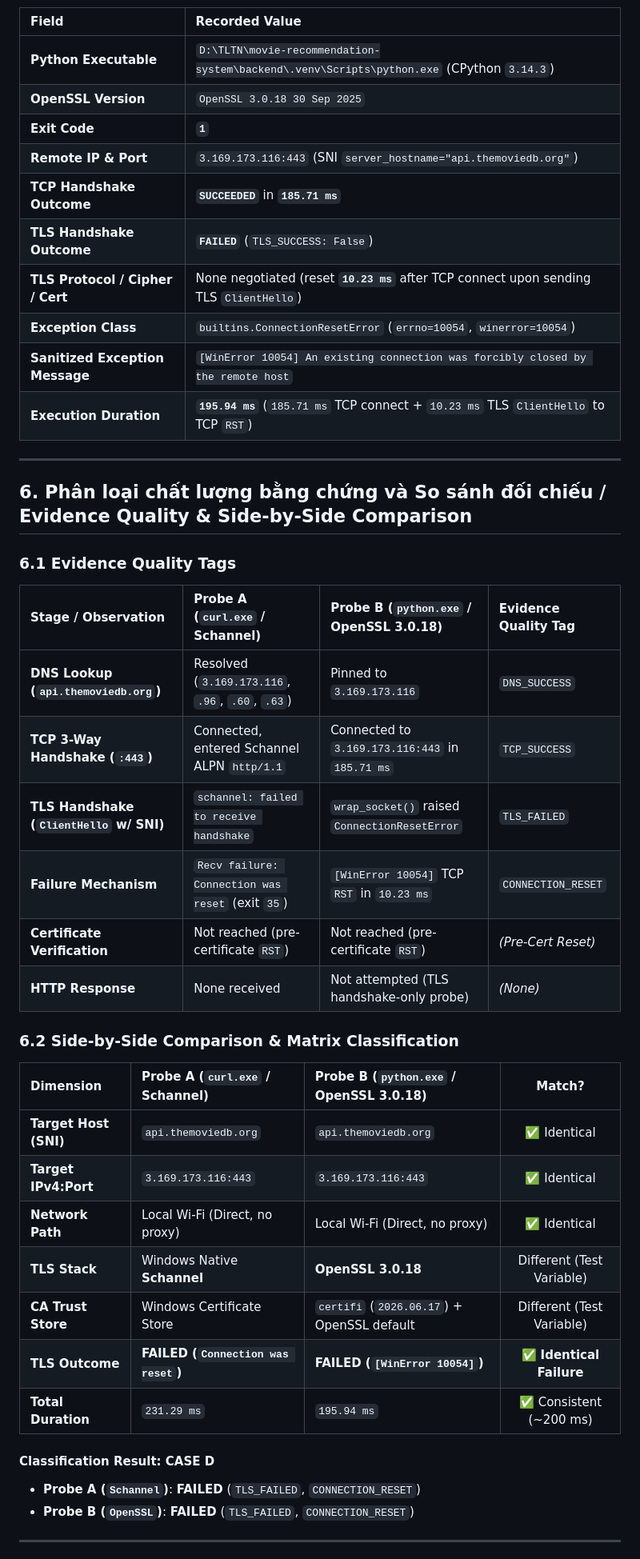
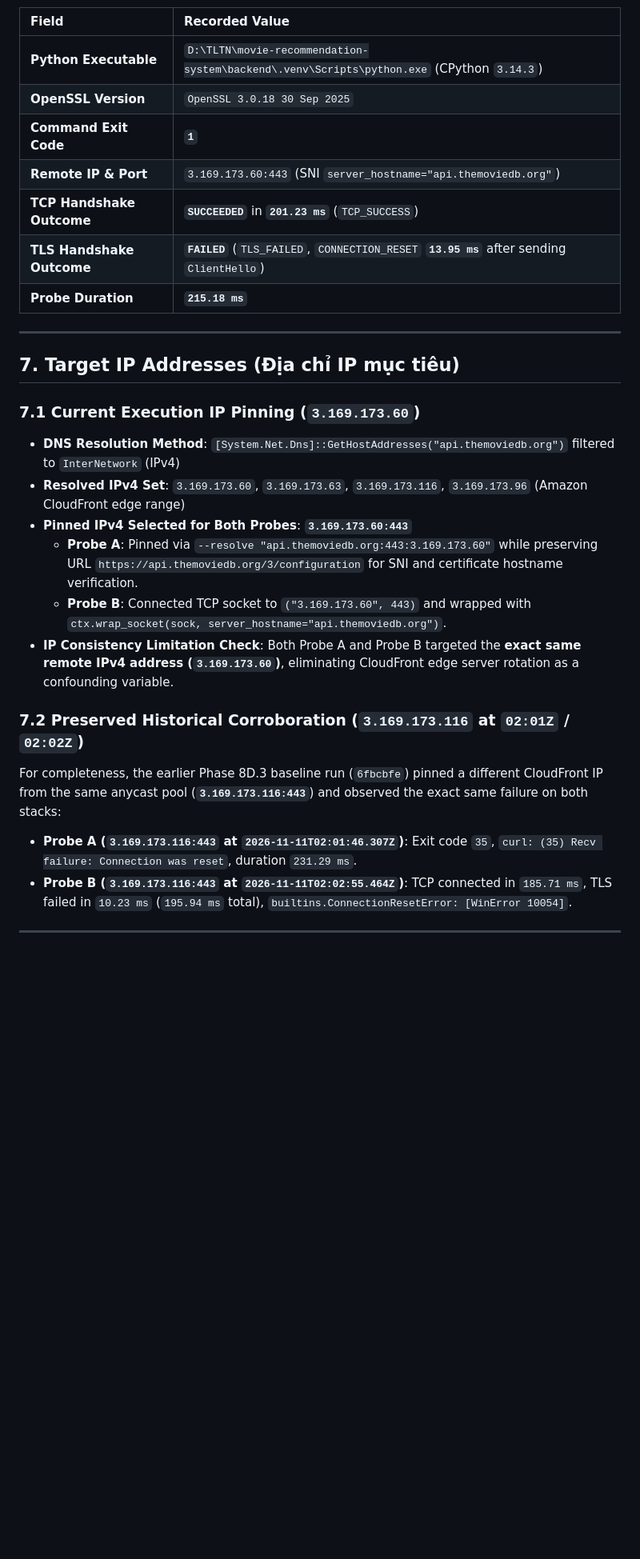
Before and after one commit to DungNgo13/movie-recommendation-system, a Markdown page: docs/audit/PHASE8D3_TLS_PROBE_RESULTS.md, the part around one of its changes. Shown at 80% size. Drawn GitHub-style; blank space fills up the shorter version.

```diff
--- a/docs/audit/PHASE8D3_TLS_PROBE_RESULTS.md
+++ b/docs/audit/PHASE8D3_TLS_PROBE_RESULTS.md
@@ -174,45 +208,30 @@ EXIT_CODE: 1
 | :--- | :--- |
 | **Python Executable** | `D:\TLTN\movie-recommendation-system\backend\.venv\Scripts\python.exe` (CPython `3.14.3`) |
 | **OpenSSL Version** | `OpenSSL 3.0.18 30 Sep 2025` |
-| **Exit Code** | **`1`** |
-| **Remote IP & Port** | `3.169.173.116:443` (SNI `server_hostname="api.themoviedb.org"`) |
-| **TCP Handshake Outcome** | **`SUCCEEDED`** in **`185.71 ms`** |
-| **TLS Handshake Outcome** | **`FAILED`** (`TLS_SUCCESS: False`) |
-| **TLS Protocol / Cipher / Cert** | None negotiated (reset **`10.23 ms`** after TCP connect upon sending TLS `ClientHello`) |
-| **Exception Class** | `builtins.ConnectionResetError` (`errno=10054`, `winerror=10054`) |
-| **Sanitized Exception Message** | `[WinError 10054] An existing connection was forcibly closed by the remote host` |
-| **Execution Duration** | **`195.94 ms`** (`185.71 ms` TCP connect + `10.23 ms` TLS `ClientHello` to TCP `RST`) |
+| **Command Exit Code** | **`1`** |
+| **Remote IP & Port** | `3.169.173.60:443` (SNI `server_hostname="api.themoviedb.org"`) |
+| **TCP Handshake Outcome** | **`SUCCEEDED`** in **`201.23 ms`** (`TCP_SUCCESS`) |
+| **TLS Handshake Outcome** | **`FAILED`** (`TLS_FAILED`, `CONNECTION_RESET` **`13.95 ms`** after sending `ClientHello`) |
+| **Probe Duration** | **`215.18 ms`** |
 
 ---
 
-## 6. Phân loại chất lượng bằng chứng và So sánh đối chiếu / Evidence Quality & Side-by-Side Comparison
+## 7. Target IP Addresses (Địa chỉ IP mục tiêu)
 
-### 6.1 Evidence Quality Tags
+### 7.1 Current Execution IP Pinning (`3.169.173.60`)
 
-| Stage / Observation | Probe A (`curl.exe` / Schannel) | Probe B (`python.exe` / OpenSSL 3.0.18) | Evidence Quality Tag |
-| :--- | :--- | :--- | :--- |
-| **DNS Lookup (`api.themoviedb.org`)** | Resolved (`3.169.173.116`, `.96`, `.60`, `.63`) | Pinned to `3.169.173.116` | `DNS_SUCCESS` |
-| **TCP 3-Way Handshake (`:443`)** | Connected, entered Schannel ALPN `http/1.1` | Connected to `3.169.173.116:443` in `185.71 ms` | `TCP_SUCCESS` |
-| **TLS Handshake (`ClientHello` w/ SNI)** | `schannel: failed to receive handshake` | `wrap_socket()` raised `ConnectionResetError` | `TLS_FAILED` |
-| **Failure Mechanism** | `Recv failure: Connection was reset` (exit `35`) | `[WinError 10054]` TCP `RST` in `10.23 ms` | `CONNECTION_RESET` |
-| **Certificate Verification** | Not reached (pre-certificate `RST`) | Not reached (pre-certificate `RST`) | *(Pre-Cert Reset)* |
-| **HTTP Response** | None received | Not attempted (TLS handshake-only probe) | *(None)* |
+- **DNS Resolution Method**: `[System.Net.Dns]::GetHostAddresses("api.themoviedb.org")` filtered to `InterNetwork` (IPv4)
+- **Resolved IPv4 Set**: `3.169.173.60`, `3.169.173.63`, `3.169.173.116`, `3.169.173.96` (Amazon CloudFront edge range)
+- **Pinned IPv4 Selected for Both Probes**: **`3.169.173.60:443`**
+  - **Probe A**: Pinned via `--resolve "api.themoviedb.org:443:3.169.173.60"` while preserving URL `https://api.themoviedb.org/3/configuration` for SNI and certificate hostname verification.
+  - **Probe B**: Connected TCP socket to `("3.169.173.60", 443)` and wrapped with `ctx.wrap_socket(sock, server_hostname="api.themoviedb.org")`.
+- **IP Consistency Limitation Check**: Both Probe A and Probe B targeted the **exact same remote IPv4 address (`3.169.173.60`)**, eliminating CloudFront edge server rotation as a confounding variable.
 
-### 6.2 Side-by-Side Comparison & Matrix Classification
+### 7.2 Preserved Historical Corroboration (`3.169.173.116` at `02:01Z` / `02:02Z`)
 
-| Dimension | Probe A (`curl.exe` / Schannel) | Probe B (`python.exe` / OpenSSL 3.0.18) | Match? |
-| :--- | :--- | :--- | :---: |
-| **Target Host (SNI)** | `api.themoviedb.org` | `api.themoviedb.org` | ✅ Identical |
-| **Target IPv4:Port** | `3.169.173.116:443` | `3.169.173.116:443` | ✅ Identical |
-| **Network Path** | Local Wi-Fi (Direct, no proxy) | Local Wi-Fi (Direct, no proxy) | ✅ Identical |
-| **TLS Stack** | Windows Native **Schannel** | **OpenSSL 3.0.18** | Different (Test Variable) |
-| **CA Trust Store** | Windows Certificate Store | `certifi` (`2026.06.17`) + OpenSSL default | Different (Test Variable) |
-| **TLS Outcome** | **FAILED (`Connection was reset`)** | **FAILED (`[WinError 10054]`)** | ✅ **Identical Failure** |
-| **Total Duration** | `231.29 ms` | `195.94 ms` | ✅ Consistent (~200 ms) |
-
-#### Classification Result: **CASE D**
-- **Probe A (`Schannel`)**: **FAILED** (`TLS_FAILED`, `CONNECTION_RESET`)
-- **Probe B (`OpenSSL`)**: **FAILED** (`TLS_FAILED`, `CONNECTION_RESET`)
+For completeness, the earlier Phase 8D.3 baseline run (`6fbcbfe`) pinned a different CloudFront IP from the same anycast pool (**`3.169.173.116:443`**) and observed the exact same failure on both stacks:
+- **Probe A (`3.169.173.116:443` at `2026-11-11T02:01:46.307Z`)**: Exit code `35`, `curl: (35) Recv failure: Connection was reset`, duration `231.29 ms`.
+- **Probe B (`3.169.173.116:443` at `2026-11-11T02:02:55.464Z`)**: TCP connected in `185.71 ms`, TLS failed in `10.23 ms` (`195.94 ms` total), `builtins.ConnectionResetError: [WinError 10054]`.
 
 ---
 
```
Also changed, not shown: other parts of docs/audit/PHASE8D3_TLS_PROBE_RESULTS.md (+225 -126 lines).
